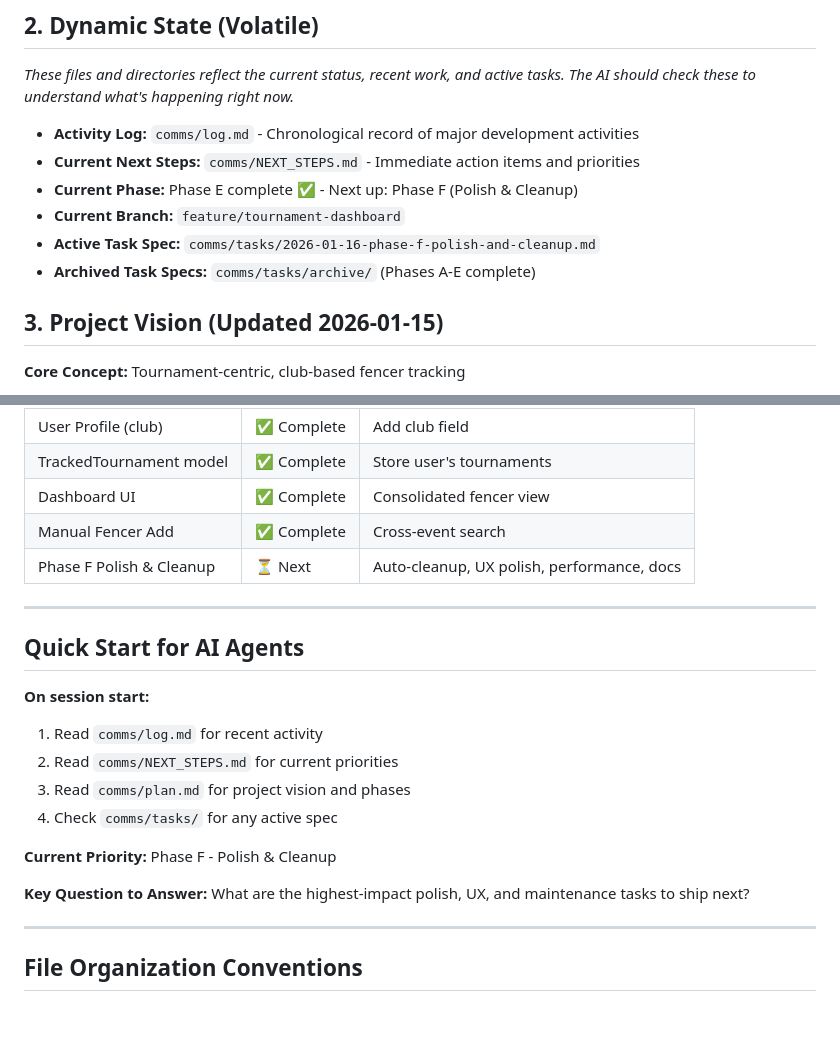
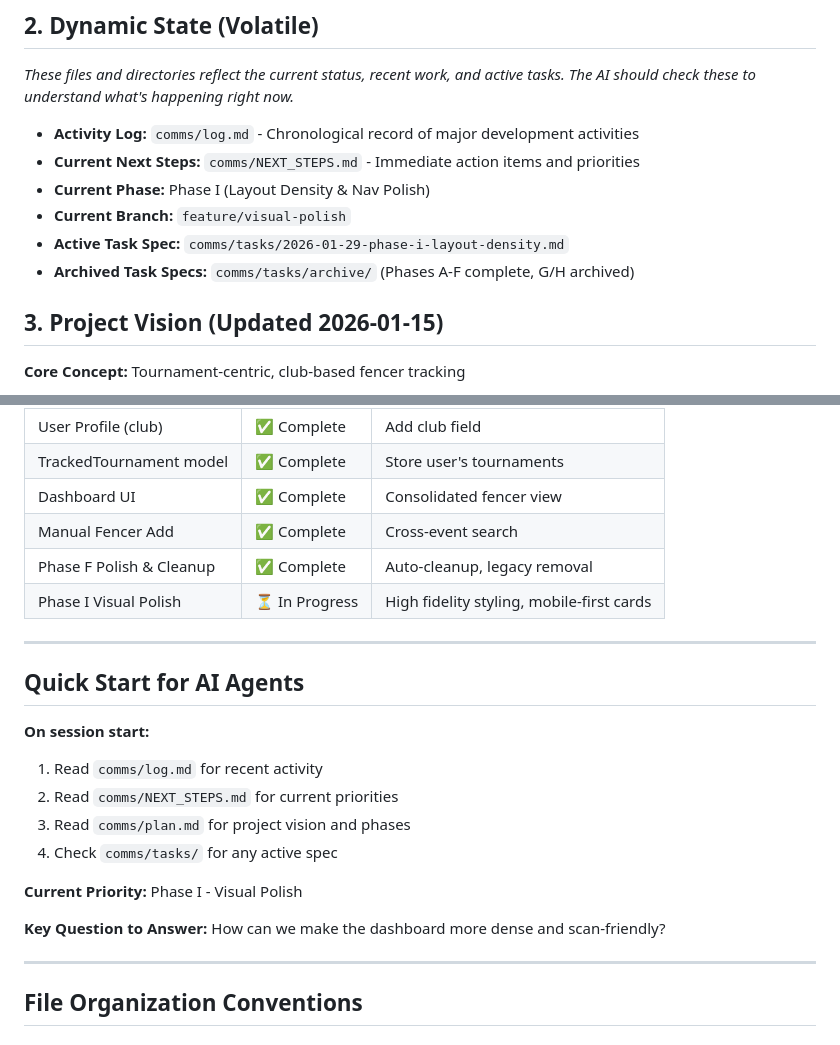
Before and after one commit to Remco28/fencer-schedules, a Markdown page: project-manifest.md, 2 parts joined by grey strips. GitHub-like rendering.

Commit message:
docs: maintenance cleanup and manifest update

```diff
--- a/project-manifest.md
+++ b/project-manifest.md
@@ -19,10 +19,10 @@
 
 - **Activity Log:** `comms/log.md` - Chronological record of major development activities
 - **Current Next Steps:** `comms/NEXT_STEPS.md` - Immediate action items and priorities
-- **Current Phase:** Phase E complete ✅ - Next up: Phase F (Polish & Cleanup)
-- **Current Branch:** `feature/tournament-dashboard`
-- **Active Task Spec:** `comms/tasks/2026-01-16-phase-f-polish-and-cleanup.md`
-- **Archived Task Specs:** `comms/tasks/archive/` (Phases A-E complete)
+- **Current Phase:** Phase I (Layout Density & Nav Polish)
+- **Current Branch:** `feature/visual-polish`
+- **Active Task Spec:** `comms/tasks/2026-01-29-phase-i-layout-density.md`
+- **Archived Task Specs:** `comms/tasks/archive/` (Phases A-F complete, G/H archived)
 
 ## 3. Project Vision (Updated 2026-01-15)
 
@@ -92,7 +92,8 @@
 | TrackedTournament model | ✅ Complete | Store user's tournaments |
 | Dashboard UI | ✅ Complete | Consolidated fencer view |
 | Manual Fencer Add | ✅ Complete | Cross-event search |
-| Phase F Polish & Cleanup | ⏳ Next | Auto-cleanup, UX polish, performance, docs |
+| Phase F Polish & Cleanup | ✅ Complete | Auto-cleanup, legacy removal |
+| Phase I Visual Polish | ⏳ In Progress | High fidelity styling, mobile-first cards |
 
 ---
 
@@ -104,9 +105,9 @@
 3. Read `comms/plan.md` for project vision and phases
 4. Check `comms/tasks/` for any active spec
 
-**Current Priority:** Phase F - Polish & Cleanup
+**Current Priority:** Phase I - Visual Polish
 
-**Key Question to Answer:** What are the highest-impact polish, UX, and maintenance tasks to ship next?
+**Key Question to Answer:** How can we make the dashboard more dense and scan-friendly?
 
 ---
 
```
Also changed, not shown: other parts of project-manifest.md (+1 -1 lines), comms/NEXT_STEPS.md (+8 -0 lines).
